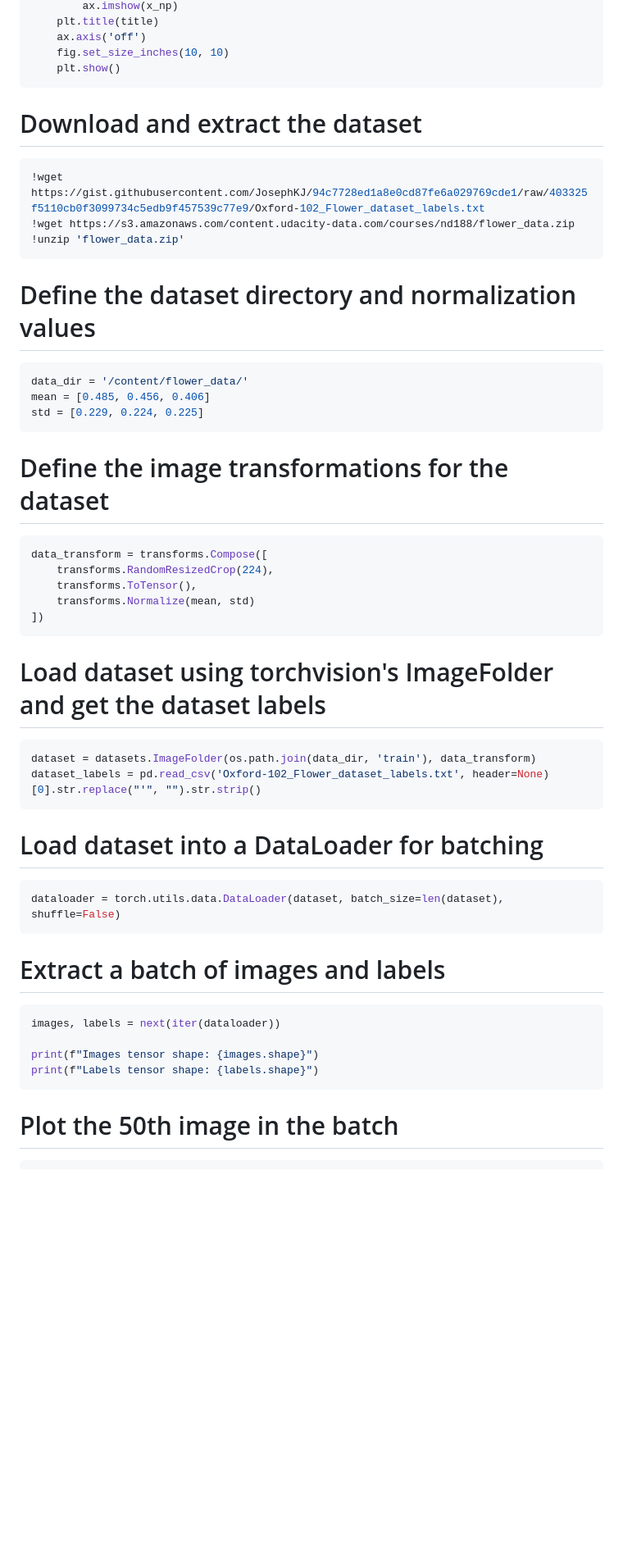
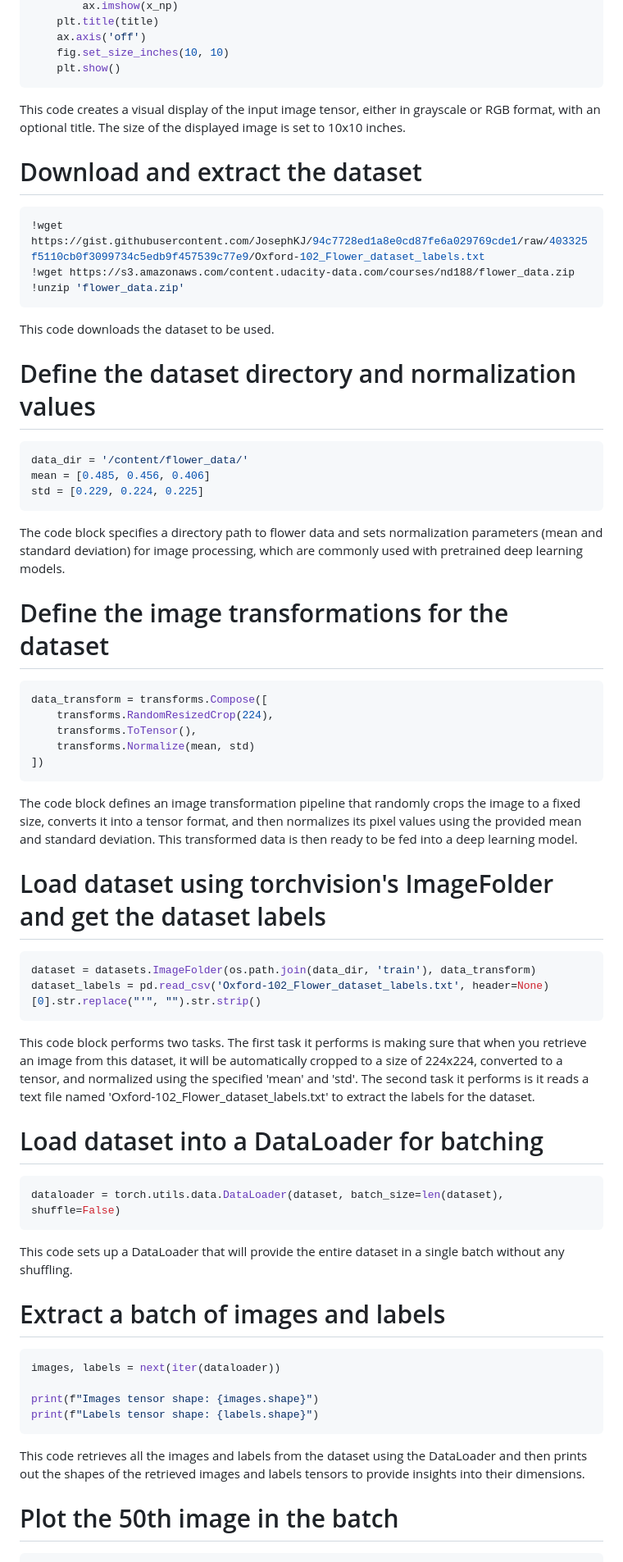
Before and after one commit to kristen1028/MathDataScience, a Markdown page: Problem_Set_3.md, the part around one of its changes. Shown at 82% size. GitHub-like rendering; blank space fills up the shorter version.

````diff
--- a/Problem_Set_3.md
+++ b/Problem_Set_3.md
@@ -56,6 +55,7 @@ def plot(x, title=None):
     fig.set_size_inches(10, 10)
     plt.show()
 ```
+This code creates a visual display of the input image tensor, either in grayscale or RGB format, with an optional title. The size of the displayed image is set to 10x10 inches.
 
 # Download and extract the dataset
 ```python
@@ -63,6 +63,7 @@ def plot(x, title=None):
 !wget https://s3.amazonaws.com/content.udacity-data.com/courses/nd188/flower_data.zip
 !unzip 'flower_data.zip'
 ```
+This code downloads the dataset to be used.
 
 # Define the dataset directory and normalization values
 ```python
@@ -70,6 +71,7 @@ data_dir = '/content/flower_data/'
 mean = [0.485, 0.456, 0.406]
 std = [0.229, 0.224, 0.225]
 ```
+The code block specifies a directory path to flower data and sets normalization parameters (mean and standard deviation) for image processing, which are commonly used with pretrained deep learning models.
 
 # Define the image transformations for the dataset
 ```python
@@ -79,17 +81,20 @@ data_transform = transforms.Compose([
     transforms.Normalize(mean, std)
 ])
 ```
+The code block defines an image transformation pipeline that randomly crops the image to a fixed size, converts it into a tensor format, and then normalizes its pixel values using the provided mean and standard deviation. This transformed data is then ready to be fed into a deep learning model.
 
 # Load dataset using torchvision's ImageFolder and get the dataset labels
 ```python
 dataset = datasets.ImageFolder(os.path.join(data_dir, 'train'), data_transform)
 dataset_labels = pd.read_csv('Oxford-102_Flower_dataset_labels.txt', header=None)[0].str.replace("'", "").str.strip()
 ```
+This code block performs two tasks. The first task it performs is making sure that when you retrieve an image from this dataset, it will be automatically cropped to a size of 224x224, converted to a tensor, and normalized using the specified 'mean' and 'std'. The second task it performs is it reads a text file named 'Oxford-102_Flower_dataset_labels.txt' to extract the labels for the dataset.
 
 # Load dataset into a DataLoader for batching
 ```python
 dataloader = torch.utils.data.DataLoader(dataset, batch_size=len(dataset), shuffle=False)
 ```
+This code sets up a DataLoader that will provide the entire dataset in a single batch without any shuffling.
 
 # Extract a batch of images and labels
 ```python
@@ -98,6 +103,7 @@ images, labels = next(iter(dataloader))
 print(f"Images tensor shape: {images.shape}")
 print(f"Labels tensor shape: {labels.shape}")
 ```
+This code retrieves all the images and labels from the dataset using the DataLoader and then prints out the shapes of the retrieved images and labels tensors to provide insights into their dimensions.
 
 # Plot the 50th image in the batch
 ```python
````
Also changed, not shown: other parts of Problem_Set_3.md (+25 -2 lines).
